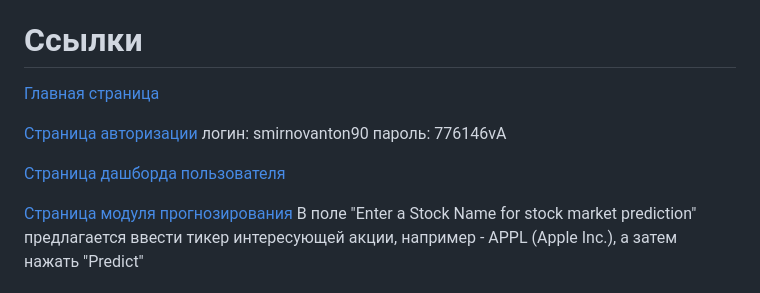
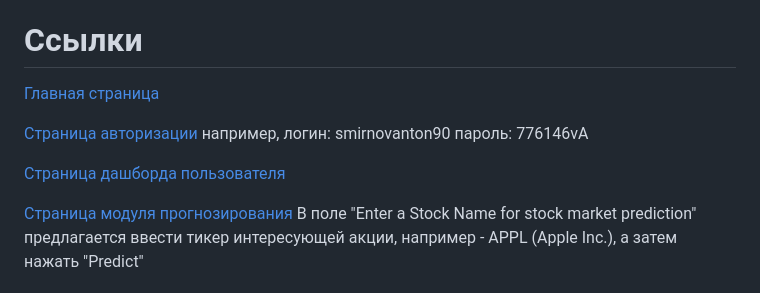
Before and after one commit to vin-57/equity-market-prediction, a Markdown page: README.md, the part around the change printed below. Rendered like a GitHub page.

```diff
--- a/README.md
+++ b/README.md
@@ -11,5 +11,6 @@
 
 [Страница авторизации](http://158.160.110.213/login/)
+например,
 логин: smirnovanton90
 пароль: 776146vA
 
```
Also changed, not shown: other parts of README.md (+2 -2 lines).
